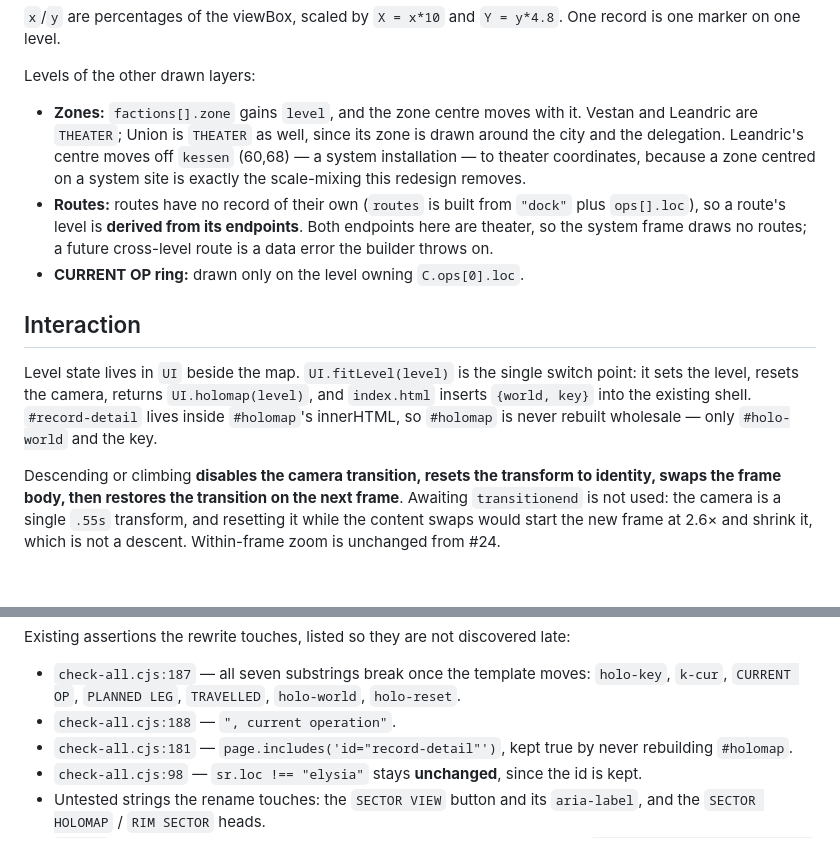
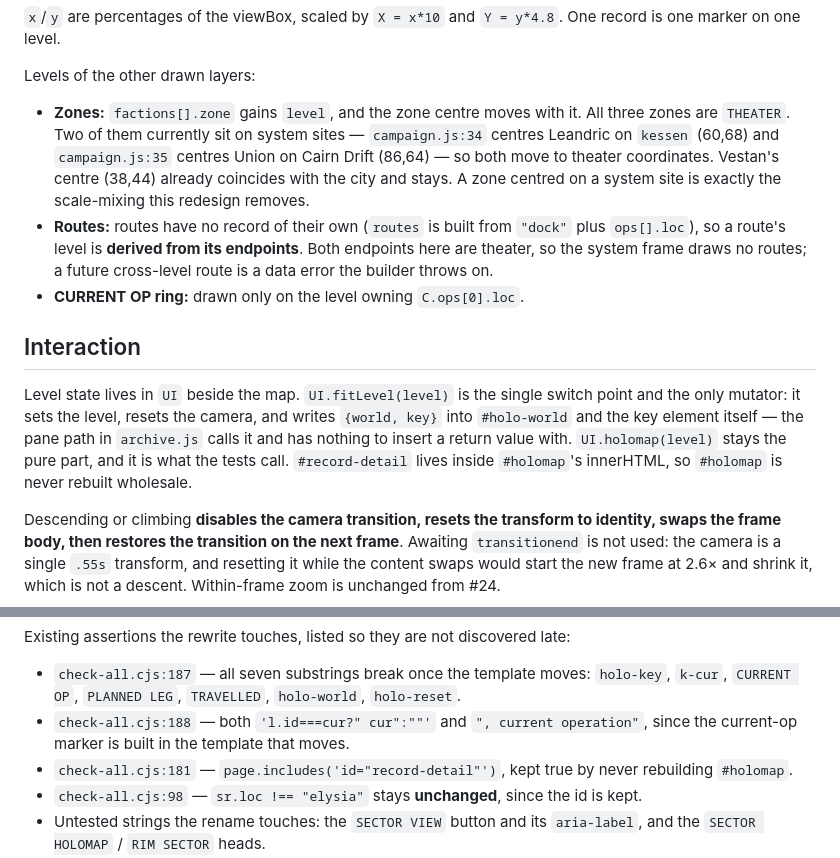
Before and after one commit to raddue/vargskel-worgs, a Markdown page: docs/plans/2026-10-18-holomap-redesign-design.md, 2 parts joined by grey strips. GitHub-like rendering; blank space fills up the shorter version.

Commit message:
docs: close final three holomap design findings
Union zone is centred on Cairn Drift (86,64) and Leandric on Kessen Relay (60,68), both system sites, so both move to theatre coordinates rather than only Leandric; fitLevel becomes the only mutator and writes {world,key} into the DOM itself because the pane path in archive.js has nothing to insert a return value with; and check-all.cjs:188 asserts both the current-op marker expression and its label, so both are listed.

```diff
--- a/docs/plans/2026-10-18-holomap-redesign-design.md
+++ b/docs/plans/2026-10-18-holomap-redesign-design.md
@@ -112,11 +112,12 @@ one marker on one level.
 
 Levels of the other drawn layers:
 
-- **Zones:** `factions[].zone` gains `level`, and the zone centre moves with it. Vestan and
-  Leandric are `THEATER`; Union is `THEATER` as well, since its zone is drawn around the
-  city and the delegation. Leandric's centre moves off `kessen` (60,68) — a system
-  installation — to theater coordinates, because a zone centred on a system site is exactly
-  the scale-mixing this redesign removes.
+- **Zones:** `factions[].zone` gains `level`, and the zone centre moves with it. All three
+  zones are `THEATER`. Two of them currently sit on system sites — `campaign.js:34` centres
+  Leandric on `kessen` (60,68) and `campaign.js:35` centres Union on Cairn Drift (86,64) — so
+  both move to theater coordinates. Vestan's centre (38,44) already coincides with the city
+  and stays. A zone centred on a system site is exactly the scale-mixing this redesign
+  removes.
 - **Routes:** routes have no record of their own (`routes` is built from `"dock"` plus
   `ops[].loc`), so a route's level is **derived from its endpoints**. Both endpoints here
   are theater, so the system frame draws no routes; a future cross-level route is a data
@@ -125,10 +126,12 @@ Levels of the other drawn layers:
 
 ## Interaction
 
-Level state lives in `UI` beside the map. `UI.fitLevel(level)` is the single switch point:
-it sets the level, resets the camera, returns `UI.holomap(level)`, and `index.html` inserts
-`{world, key}` into the existing shell. `#record-detail` lives inside `#holomap`'s
-innerHTML, so `#holomap` is never rebuilt wholesale — only `#holo-world` and the key.
+Level state lives in `UI` beside the map. `UI.fitLevel(level)` is the single switch point and
+the only mutator: it sets the level, resets the camera, and writes `{world, key}` into
+`#holo-world` and the key element itself — the pane path in `archive.js` calls it and has
+nothing to insert a return value with. `UI.holomap(level)` stays the pure part, and it is what
+the tests call. `#record-detail` lives inside `#holomap`'s innerHTML, so `#holomap` is never
+rebuilt wholesale.
 
 Descending or climbing **disables the camera transition, resets the transform to identity,
 swaps the frame body, then restores the transition on the next frame**. Awaiting
@@ -184,7 +187,8 @@ Existing assertions the rewrite touches, listed so they are not discovered late:
 
 - `check-all.cjs:187` — all seven substrings break once the template moves: `holo-key`,
   `k-cur`, `CURRENT OP`, `PLANNED LEG`, `TRAVELLED`, `holo-world`, `holo-reset`.
-- `check-all.cjs:188` — `", current operation"`.
+- `check-all.cjs:188` — both `'l.id===cur?" cur":""'` and `", current operation"`, since the
+  current-op marker is built in the template that moves.
 - `check-all.cjs:181` — `page.includes('id="record-detail"')`, kept true by never
   rebuilding `#holomap`.
 - `check-all.cjs:98` — `sr.loc !== "elysia"` stays **unchanged**, since the id is kept.
```
